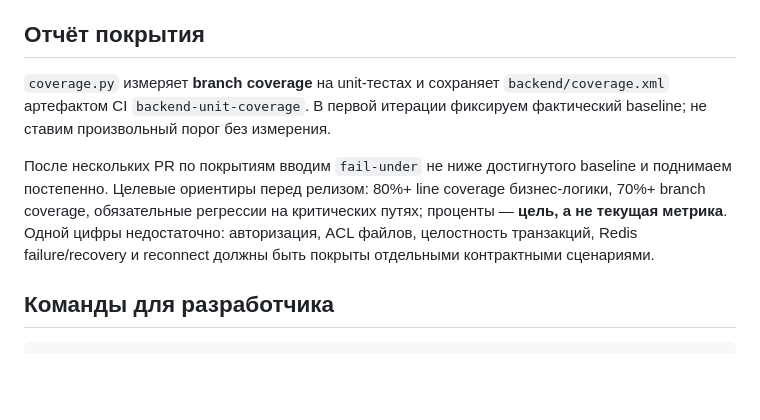
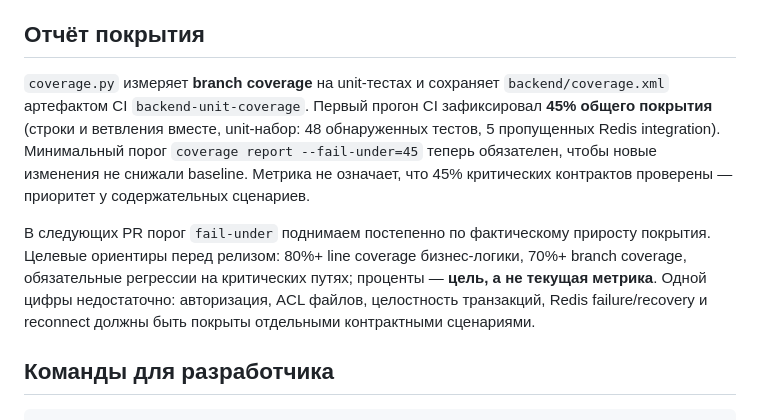
Before and after one commit to ITouch228/fastapi-realtime-messenger, a Markdown page: docs/testing.md, the part around the change. GitHub-like rendering; blank space fills up the shorter version.

Commit message:
docs(test): указать измеренный baseline и обязательный порог CI

```diff
--- a/docs/testing.md
+++ b/docs/testing.md
@@ -36,9 +36,9 @@
 
 ## Отчёт покрытия
 
-`coverage.py` измеряет **branch coverage** на unit-тестах и сохраняет `backend/coverage.xml` артефактом CI `backend-unit-coverage`. В первой итерации фиксируем фактический baseline; не ставим произвольный порог без измерения.
+`coverage.py` измеряет **branch coverage** на unit-тестах и сохраняет `backend/coverage.xml` артефактом CI `backend-unit-coverage`. Первый прогон CI зафиксировал **45% общего покрытия** (строки и ветвления вместе, unit-набор: 48 обнаруженных тестов, 5 пропущенных Redis integration). Минимальный порог `coverage report --fail-under=45` теперь обязателен, чтобы новые изменения не снижали baseline. Метрика не означает, что 45% критических контрактов проверены — приоритет у содержательных сценариев.
 
-После нескольких PR по покрытиям вводим `fail-under` не ниже достигнутого baseline и поднимаем постепенно. Целевые ориентиры перед релизом: 80%+ line coverage бизнес-логики, 70%+ branch coverage, обязательные регрессии на критических путях; проценты — **цель, а не текущая метрика**. Одной цифры недостаточно: авторизация, ACL файлов, целостность транзакций, Redis failure/recovery и reconnect должны быть покрыты отдельными контрактными сценариями.
+В следующих PR порог `fail-under` поднимаем постепенно по фактическому приросту покрытия. Целевые ориентиры перед релизом: 80%+ line coverage бизнес-логики, 70%+ branch coverage, обязательные регрессии на критических путях; проценты — **цель, а не текущая метрика**. Одной цифры недостаточно: авторизация, ACL файлов, целостность транзакций, Redis failure/recovery и reconnect должны быть покрыты отдельными контрактными сценариями.
 
 ## Команды для разработчика
 
```
